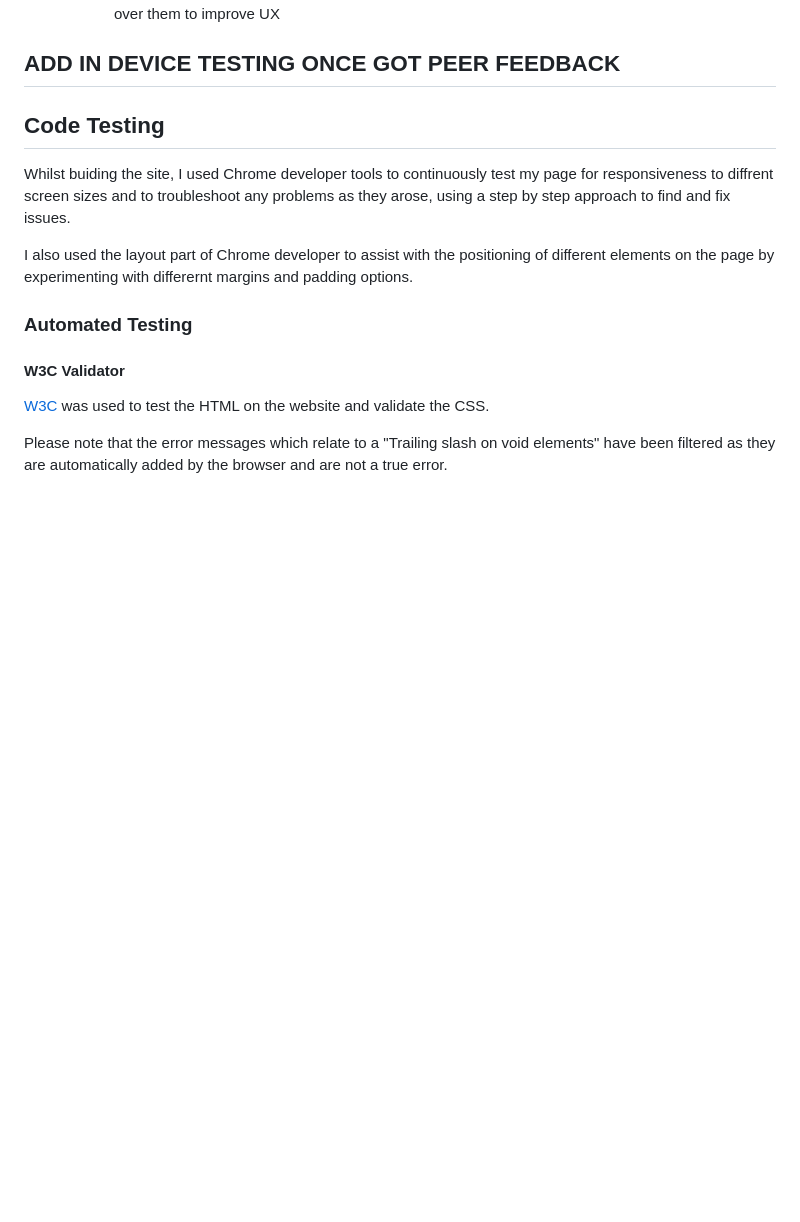
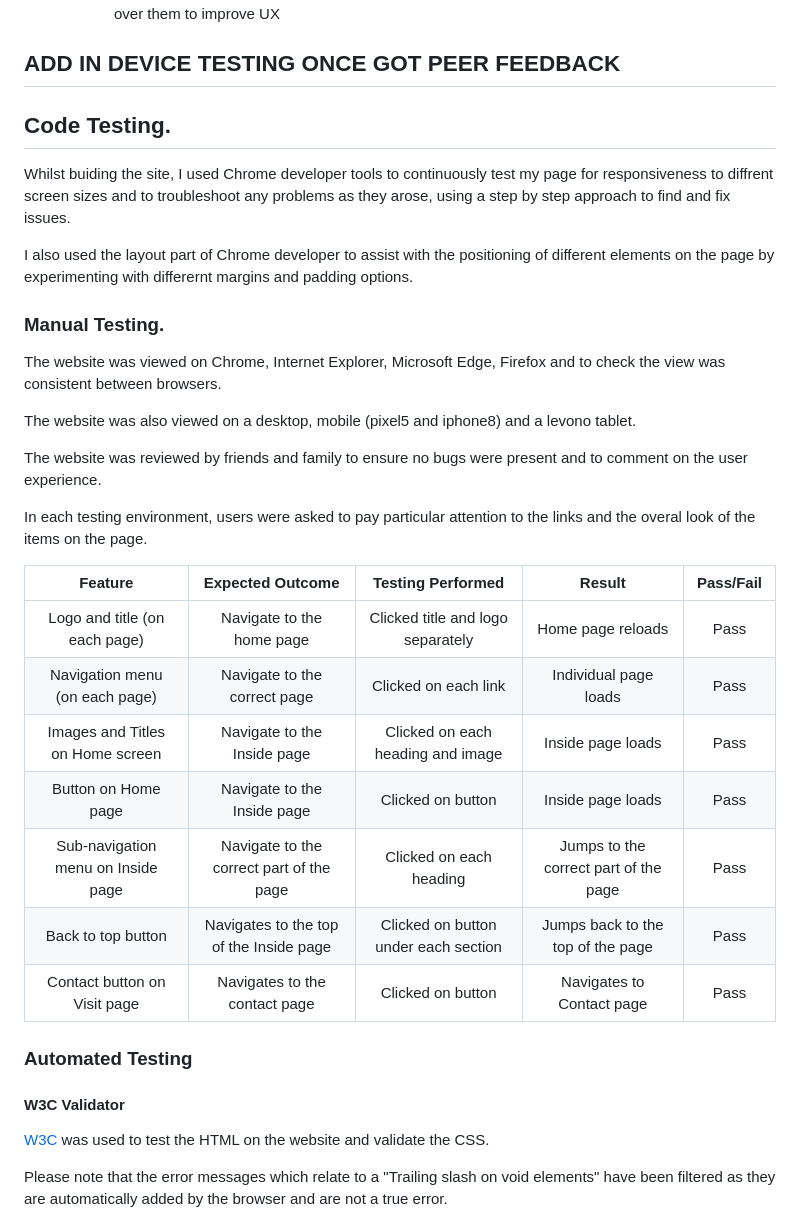
Before and after one commit to kosamad/SomScience, a Markdown page: README.md, the part around one of its changes. Rendered like a GitHub page; blank space fills up the shorter version.

Commit message:
docs: manual testing of site added

```diff
--- a/README.md
+++ b/README.md
@@ -391,11 +391,31 @@ HTML, CSS and Javascript (via Bootsrap)
 ADD IN DEVICE TESTING ONCE GOT PEER FEEDBACK
 ---
 
-## Code Testing
+## Code Testing.
 
 Whilst buiding the site, I used Chrome developer tools to continuously test my page for responsiveness to diffrent screen sizes and to troubleshoot any problems as they arose, using a step by step approach to find and fix issues.
 
 I also used the layout part of Chrome developer to assist with the positioning of different elements on the page by experimenting with differernt margins and padding options.
+
+### Manual Testing.
+
+The website was viewed on Chrome, Internet Explorer, Microsoft Edge, Firefox and to check the view was consistent between browsers.
+
+The website was also viewed on a desktop, mobile (pixel5 and iphone8) and a levono tablet.
+
+The website was reviewed by friends and family to ensure no bugs were present and to comment on the user experience.
+
+In each testing environment, users were asked to pay particular attention to the links and the overal look of the items on the page.
+
+| Feature | Expected Outcome | Testing Performed | Result | Pass/Fail |
+| :---: | :---: | :---: | :---: | :---: |
+| Logo and title (on each page) | Navigate to the home page | Clicked title and logo separately | Home page reloads | Pass |
+| Navigation menu (on each page) | Navigate to the correct page | Clicked on each link | Individual page loads | Pass |
+| Images and Titles on Home screen | Navigate to the Inside page | Clicked on each heading and image | Inside page loads | Pass |
+| Button on Home page | Navigate to the Inside page | Clicked on button | Inside page loads | Pass |
+| Sub-navigation menu on Inside page |  Navigate to the correct part of the page | Clicked on each heading | Jumps to the correct part of the page | Pass |
+| Back to top button | Navigates to the top of the Inside page | Clicked on button under each section | Jumps back to the top of the page | Pass |
+| Contact button on Visit page | Navigates to the contact page | Clicked on button | Navigates to Contact page | Pass |
 
 ### Automated Testing
 
```
Also changed, not shown: other parts of README.md (+4 -4 lines).
